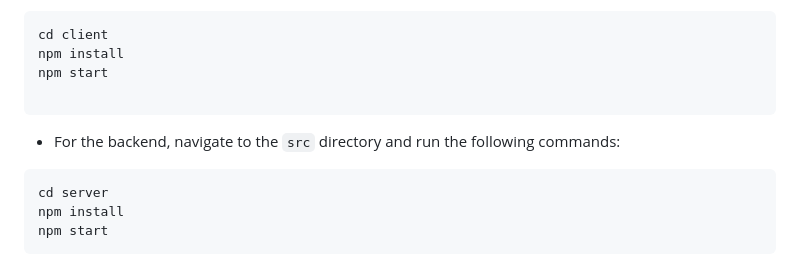
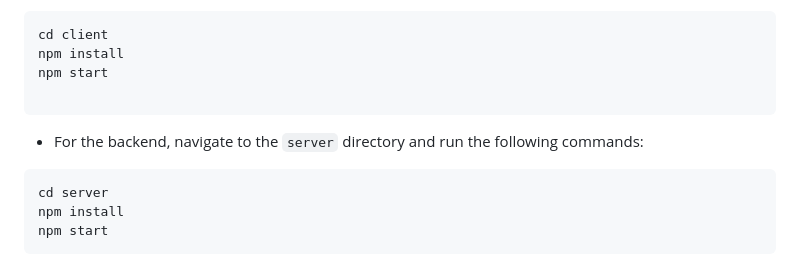
Before and after one commit to somyabhardwaj/bookMyShow-Capstone-2, a Markdown page: README.md, the part around the change. Rendered like a GitHub page.

````diff
--- a/README.md
+++ b/README.md
@@ -75,7 +75,7 @@ For local development, follow these steps:
 
 ```
 
-- For the backend, navigate to the `src` directory and run the following commands:
+- For the backend, navigate to the `server` directory and run the following commands:
 ```
 cd server
 npm install
````
